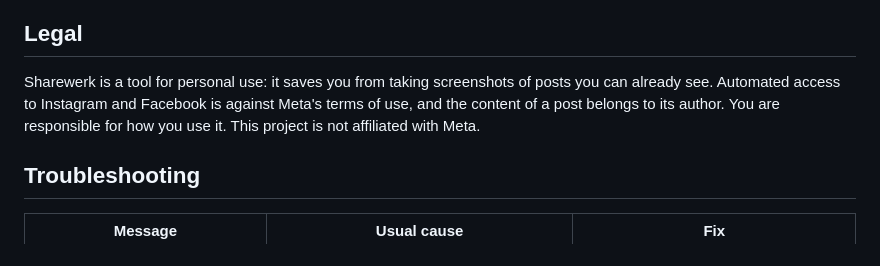
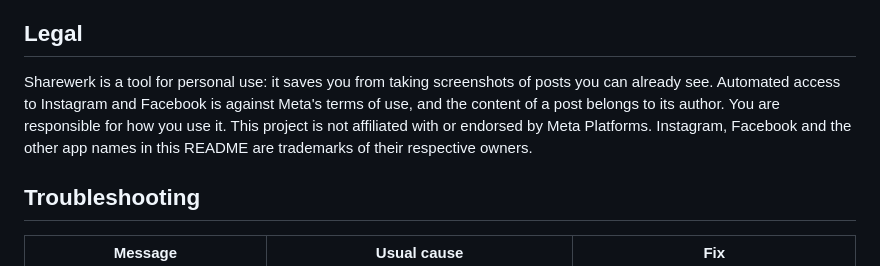
Before and after one commit to Azentrius/sharewerk, a Markdown page: README.md, the part around the change. Drawn GitHub-style.

Commit message:
Add a trademark notice to the README (#14)
The Legal section now says that Sharewerk is not affiliated with or
endorsed by Meta Platforms, and that Instagram, Facebook and the other
app names in the README are trademarks of their owners. Nothing else
changes.

```diff
--- a/README.md
+++ b/README.md
@@ -186,7 +186,7 @@ All settings are environment variables in `.env`. `.env.example` documents each
 
 ## Legal
 
-Sharewerk is a tool for personal use: it saves you from taking screenshots of posts you can already see. Automated access to Instagram and Facebook is against Meta's terms of use, and the content of a post belongs to its author. You are responsible for how you use it. This project is not affiliated with Meta.
+Sharewerk is a tool for personal use: it saves you from taking screenshots of posts you can already see. Automated access to Instagram and Facebook is against Meta's terms of use, and the content of a post belongs to its author. You are responsible for how you use it. This project is not affiliated with or endorsed by Meta Platforms. Instagram, Facebook and the other app names in this README are trademarks of their respective owners.
 
 ## Troubleshooting
 
```
